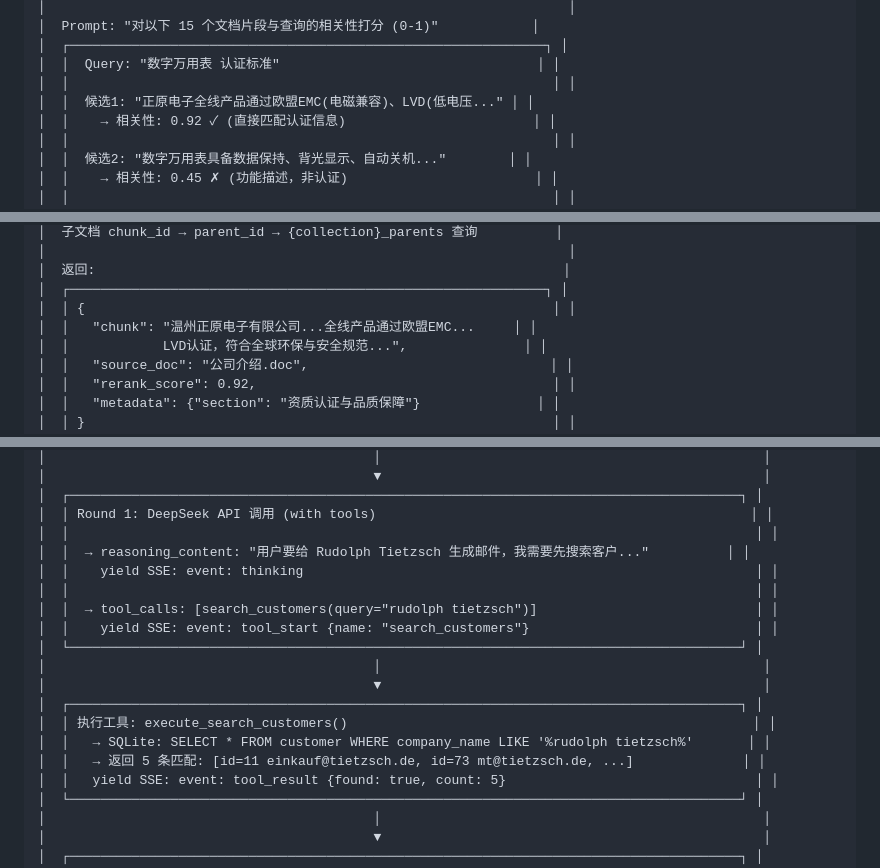
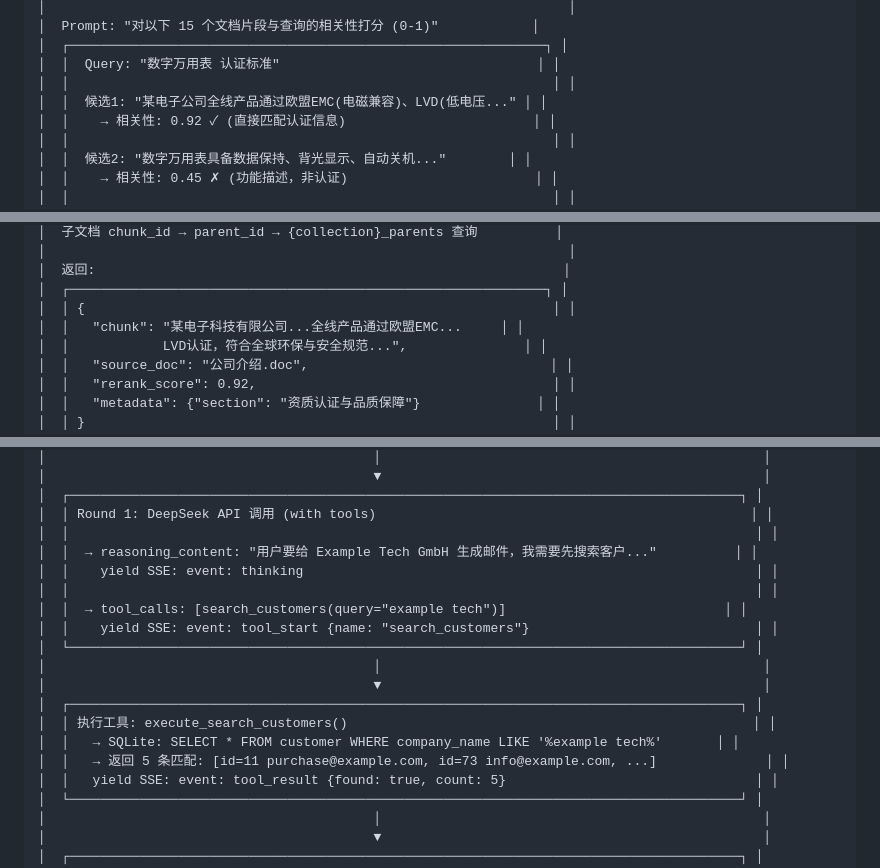
Before and after one commit to wusss111/ai-lead-gen-platform, a Markdown page: docs/TECH_ROADMAP.md, 3 parts joined by grey strips. Rendered like a GitHub page.

Commit message:
docs: 脱敏技术路线图 — 移除真实公司名/客户名/邮箱
- 公司名 → 泛化示例 (某电子公司 / Example Tech GmbH)
- 客户邮箱 → example.com 占位
- 所有引用已 grep 验证无残留

Co-Authored-By: Claude Opus 4.7 <noreply@anthropic.com>

```diff
--- a/docs/TECH_ROADMAP.md
+++ b/docs/TECH_ROADMAP.md
@@ -257,7 +257,7 @@
 │  ┌─────────────────────────────────────────────────────────────┐ │
 │  │  Query: "数字万用表 认证标准"                                 │ │
 │  │                                                              │ │
-│  │  候选1: "正原电子全线产品通过欧盟EMC(电磁兼容)、LVD(低电压..." │ │
+│  │  候选1: "某电子公司全线产品通过欧盟EMC(电磁兼容)、LVD(低电压..." │ │
 │  │    → 相关性: 0.92 ✓ (直接匹配认证信息)                        │ │
 │  │                                                              │ │
 │  │  候选2: "数字万用表具备数据保持、背光显示、自动关机..."        │ │
@@ -279,7 +279,7 @@
 │  返回:                                                            │
 │  ┌─────────────────────────────────────────────────────────────┐ │
 │  │ {                                                            │ │
-│  │   "chunk": "温州正原电子有限公司...全线产品通过欧盟EMC...     │ │
+│  │   "chunk": "某电子科技有限公司...全线产品通过欧盟EMC...     │ │
 │  │            LVD认证，符合全球环保与安全规范...",               │ │
 │  │   "source_doc": "公司介绍.doc",                               │ │
 │  │   "rerank_score": 0.92,                                      │ │
@@ -317,18 +317,18 @@
 │  ┌──────────────────────────────────────────────────────────────────────────────────────┐ │
 │  │ Round 1: DeepSeek API 调用 (with tools)                                                │ │
 │  │                                                                                        │ │
-│  │  → reasoning_content: "用户要给 Rudolph Tietzsch 生成邮件，我需要先搜索客户..."          │ │
+│  │  → reasoning_content: "用户要给 Example Tech GmbH 生成邮件，我需要先搜索客户..."          │ │
 │  │    yield SSE: event: thinking                                                          │ │
 │  │                                                                                        │ │
-│  │  → tool_calls: [search_customers(query="rudolph tietzsch")]                            │ │
+│  │  → tool_calls: [search_customers(query="example tech")]                            │ │
 │  │    yield SSE: event: tool_start {name: "search_customers"}                             │ │
 │  └──────────────────────────────────────────────────────────────────────────────────────┘ │
 │                                          │                                                 │
 │                                          ▼                                                 │
 │  ┌──────────────────────────────────────────────────────────────────────────────────────┐ │
 │  │ 执行工具: execute_search_customers()                                                    │ │
-│  │   → SQLite: SELECT * FROM customer WHERE company_name LIKE '%rudolph tietzsch%'       │ │
-│  │   → 返回 5 条匹配: [id=11 einkauf@tietzsch.de, id=73 mt@tietzsch.de, ...]              │ │
+│  │   → SQLite: SELECT * FROM customer WHERE company_name LIKE '%example tech%'       │ │
+│  │   → 返回 5 条匹配: [id=11 purchase@example.com, id=73 info@example.com, ...]              │ │
 │  │   yield SSE: event: tool_result {found: true, count: 5}                                │ │
 │  └──────────────────────────────────────────────────────────────────────────────────────┘ │
 │                                          │                                                 │
```
Also changed, not shown: other parts of docs/TECH_ROADMAP.md (+2 -2 lines).
